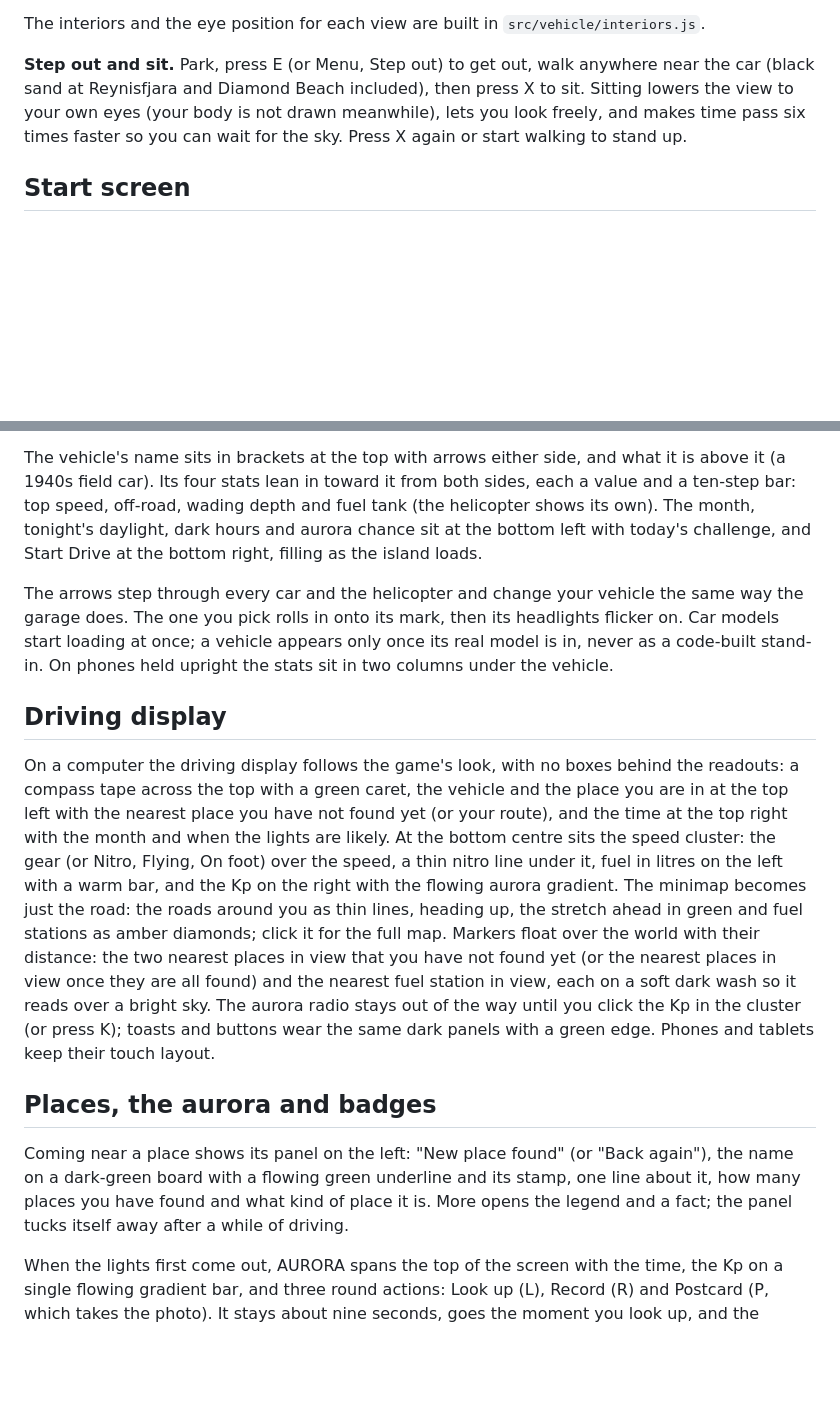
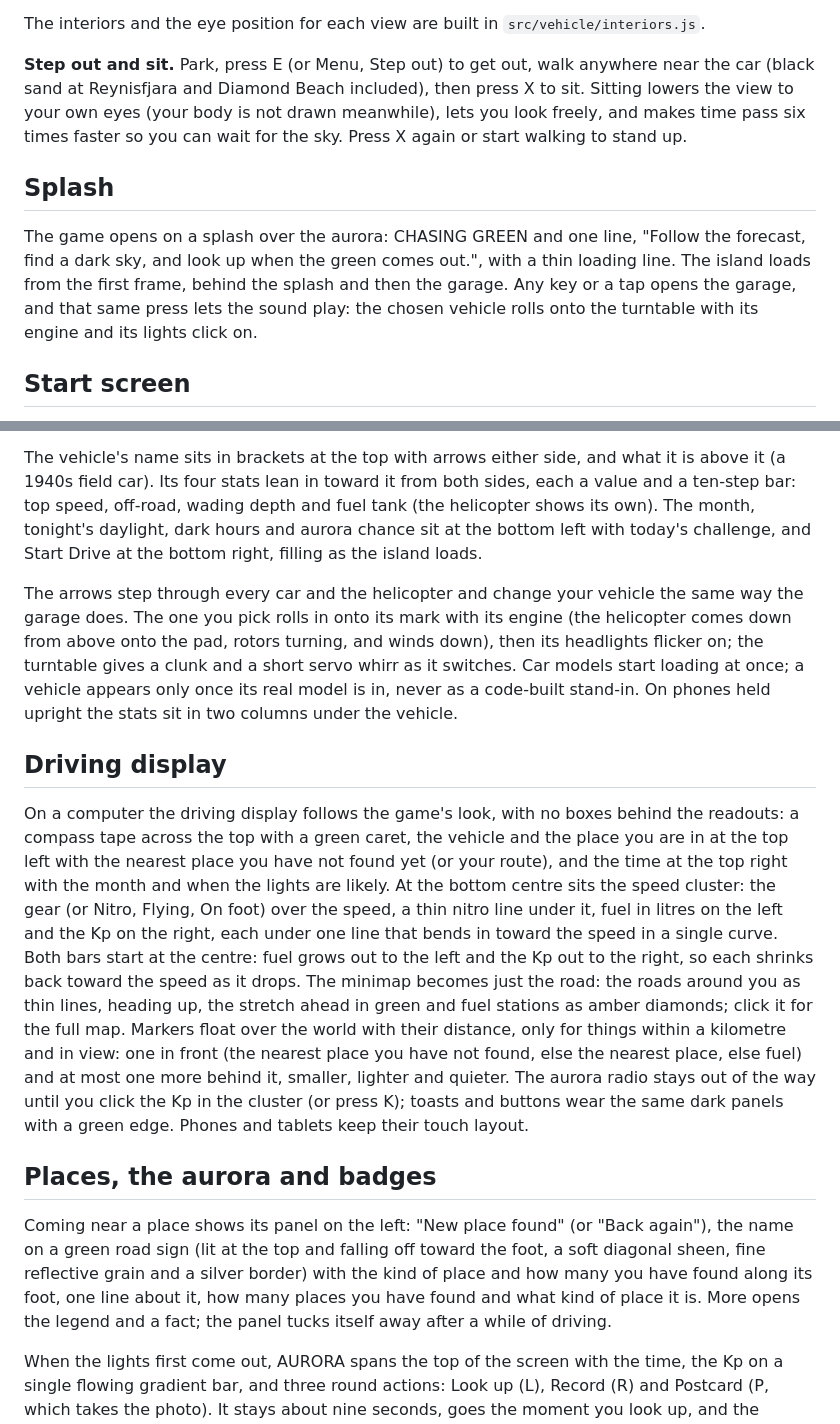
Before and after one commit to RamakrishnaUX/chasing-green, a Markdown page: README.md, 2 parts joined by grey strips. GitHub-like rendering; blank space fills up the shorter version.

Commit message:
README: splash, garage sounds and landing, road sign, cluster and markers
Co-Authored-By: Claude Opus 5.5 <noreply@anthropic.com>

```diff
--- a/README.md
+++ b/README.md
@@ -73,21 +73,25 @@ The interiors and the eye position for each view are built in `src/vehicle/inter
 
 **Step out and sit.** Park, press E (or Menu, Step out) to get out, walk anywhere near the car (black sand at Reynisfjara and Diamond Beach included), then press X to sit. Sitting lowers the view to your own eyes (your body is not drawn meanwhile), lets you look freely, and makes time pass six times faster so you can wait for the sky. Press X again or start walking to stand up.
 
+## Splash
+
+The game opens on a splash over the aurora: CHASING GREEN and one line, "Follow the forecast, find a dark sky, and look up when the green comes out.", with a thin loading line. The island loads from the first frame, behind the splash and then the garage. Any key or a tap opens the garage, and that same press lets the sound play: the chosen vehicle rolls onto the turntable with its engine and its lights click on.
+
 ## Start screen
 
 The start screen is a garage. It plays from the first frame, while the island is still being built: a looping aurora over dark mountains (`src/ui/auroraSky.js`, one shader that needs nothing from the game), and in front of it the chosen vehicle on a turntable (`src/ui/cover.js`). The turntable is part of the 3D scene, so the vehicle always stands on it: a dark glossy floor with the vehicle's reflection, and a glowing rim with tick marks that turns slowly. The vehicle is lit like a studio shot, with a green rim light from the aurora and a glow on each headlamp.
 
 The vehicle's name sits in brackets at the top with arrows either side, and what it is above it (a 1940s field car). Its four stats lean in toward it from both sides, each a value and a ten-step bar: top speed, off-road, wading depth and fuel tank (the helicopter shows its own). The month, tonight's daylight, dark hours and aurora chance sit at the bottom left with today's challenge, and Start Drive at the bottom right, filling as the island loads.
 
-The arrows step through every car and the helicopter and change your vehicle the same way the garage does. The one you pick rolls in onto its mark, then its headlights flicker on. Car models start loading at once; a vehicle appears only once its real model is in, never as a code-built stand-in. On phones held upright the stats sit in two columns under the vehicle.
+The arrows step through every car and the helicopter and change your vehicle the same way the garage does. The one you pick rolls in onto its mark with its engine (the helicopter comes down from above onto the pad, rotors turning, and winds down), then its headlights flicker on; the turntable gives a clunk and a short servo whirr as it switches. Car models start loading at once; a vehicle appears only once its real model is in, never as a code-built stand-in. On phones held upright the stats sit in two columns under the vehicle.
 
 ## Driving display
 
-On a computer the driving display follows the game's look, with no boxes behind the readouts: a compass tape across the top with a green caret, the vehicle and the place you are in at the top left with the nearest place you have not found yet (or your route), and the time at the top right with the month and when the lights are likely. At the bottom centre sits the speed cluster: the gear (or Nitro, Flying, On foot) over the speed, a thin nitro line under it, fuel in litres on the left with a warm bar, and the Kp on the right with the flowing aurora gradient. The minimap becomes just the road: the roads around you as thin lines, heading up, the stretch ahead in green and fuel stations as amber diamonds; click it for the full map. Markers float over the world with their distance: the two nearest places in view that you have not found yet (or the nearest places in view once they are all found) and the nearest fuel station in view, each on a soft dark wash so it reads over a bright sky. The aurora radio stays out of the way until you click the Kp in the cluster (or press K); toasts and buttons wear the same dark panels with a green edge. Phones and tablets keep their touch layout.
+On a computer the driving display follows the game's look, with no boxes behind the readouts: a compass tape across the top with a green caret, the vehicle and the place you are in at the top left with the nearest place you have not found yet (or your route), and the time at the top right with the month and when the lights are likely. At the bottom centre sits the speed cluster: the gear (or Nitro, Flying, On foot) over the speed, a thin nitro line under it, fuel in litres on the left and the Kp on the right, each under one line that bends in toward the speed in a single curve. Both bars start at the centre: fuel grows out to the left and the Kp out to the right, so each shrinks back toward the speed as it drops. The minimap becomes just the road: the roads around you as thin lines, heading up, the stretch ahead in green and fuel stations as amber diamonds; click it for the full map. Markers float over the world with their distance, only for things within a kilometre and in view: one in front (the nearest place you have not found, else the nearest place, else fuel) and at most one more behind it, smaller, lighter and quieter. The aurora radio stays out of the way until you click the Kp in the cluster (or press K); toasts and buttons wear the same dark panels with a green edge. Phones and tablets keep their touch layout.
 
 ## Places, the aurora and badges
 
-Coming near a place shows its panel on the left: "New place found" (or "Back again"), the name on a dark-green board with a flowing green underline and its stamp, one line about it, how many places you have found and what kind of place it is. More opens the legend and a fact; the panel tucks itself away after a while of driving.
+Coming near a place shows its panel on the left: "New place found" (or "Back again"), the name on a green road sign (lit at the top and falling off toward the foot, a soft diagonal sheen, fine reflective grain and a silver border) with the kind of place and how many you have found along its foot, one line about it, how many places you have found and what kind of place it is. More opens the legend and a fact; the panel tucks itself away after a while of driving.
 
 When the lights first come out, AURORA spans the top of the screen with the time, the Kp on a single flowing gradient bar, and three round actions: Look up (L), Record (R) and Postcard (P, which takes the photo). It stays about nine seconds, goes the moment you look up, and the screen edge keeps a soft green glow while the aurora is out.
 
```
